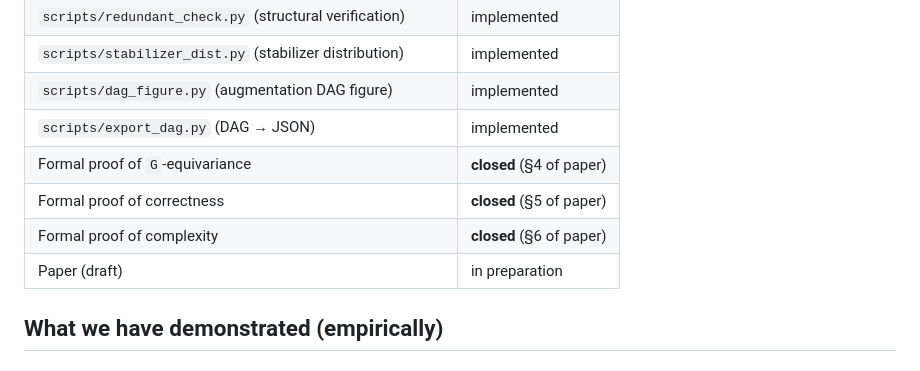
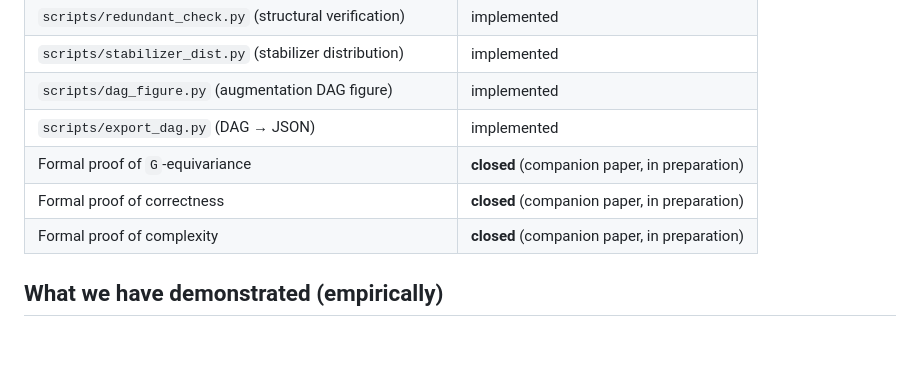
Before and after one commit to edgar-castillo-sci/caugJAM, a Markdown page: README.md, the part around the change. GitHub-like rendering.

```diff
--- a/README.md
+++ b/README.md
@@ -61,10 +61,9 @@ extension baseline (and to `|G|/2 ≈ 6` against the full method; see
 | `scripts/stabilizer_dist.py` (stabilizer distribution) | implemented |
 | `scripts/dag_figure.py` (augmentation DAG figure) | implemented |
 | `scripts/export_dag.py` (DAG → JSON) | implemented |
-| Formal proof of `G`-equivariance | **closed** (§4 of paper) |
-| Formal proof of correctness | **closed** (§5 of paper) |
-| Formal proof of complexity | **closed** (§6 of paper) |
-| Paper (draft) | in preparation |
+| Formal proof of `G`-equivariance | **closed** (companion paper, in preparation) |
+| Formal proof of correctness | **closed** (companion paper, in preparation) |
+| Formal proof of complexity | **closed** (companion paper, in preparation) |
 
 ## What we have demonstrated (empirically)
 
```
Also changed, not shown: README.es.md (+3 -4 lines).
